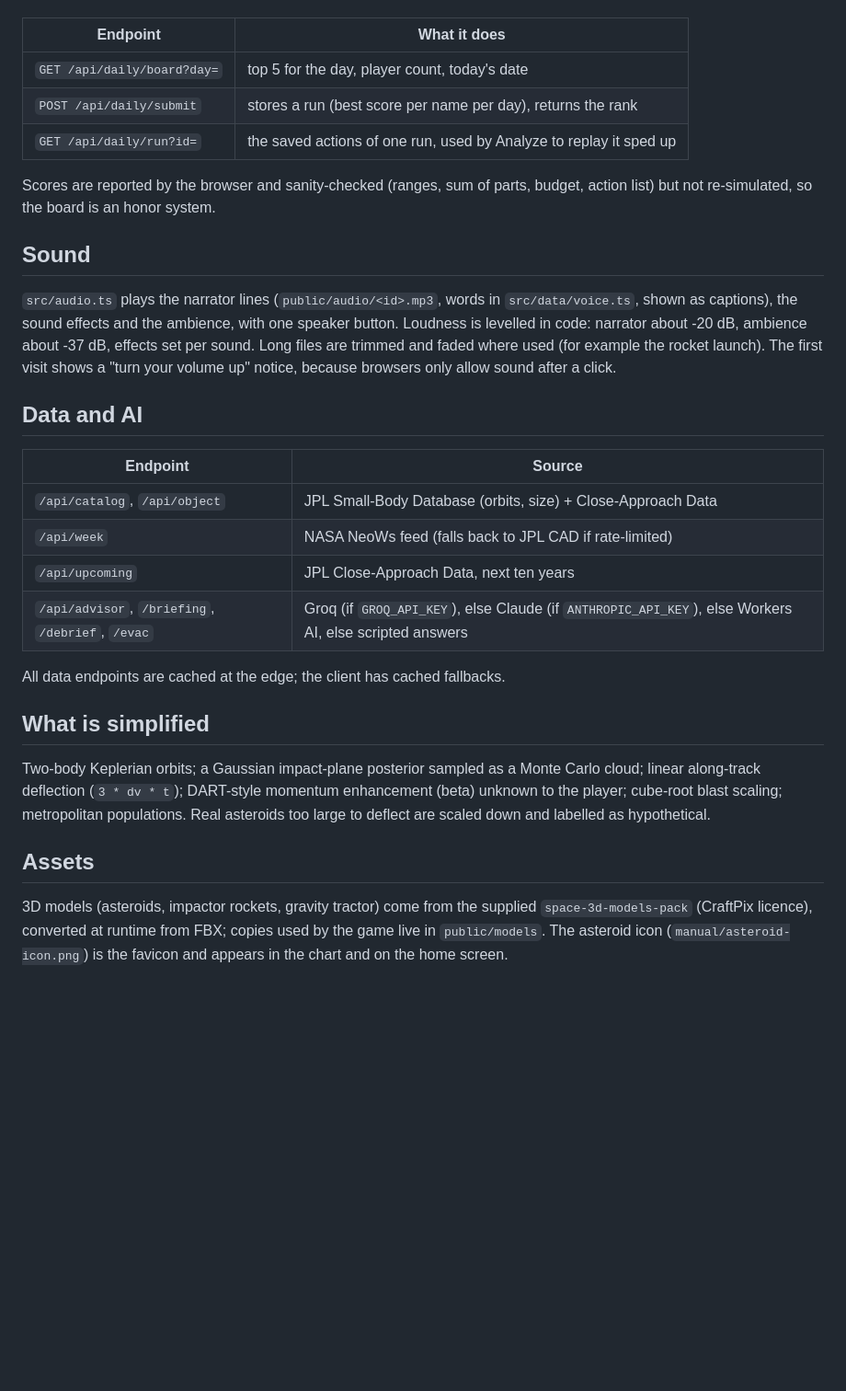
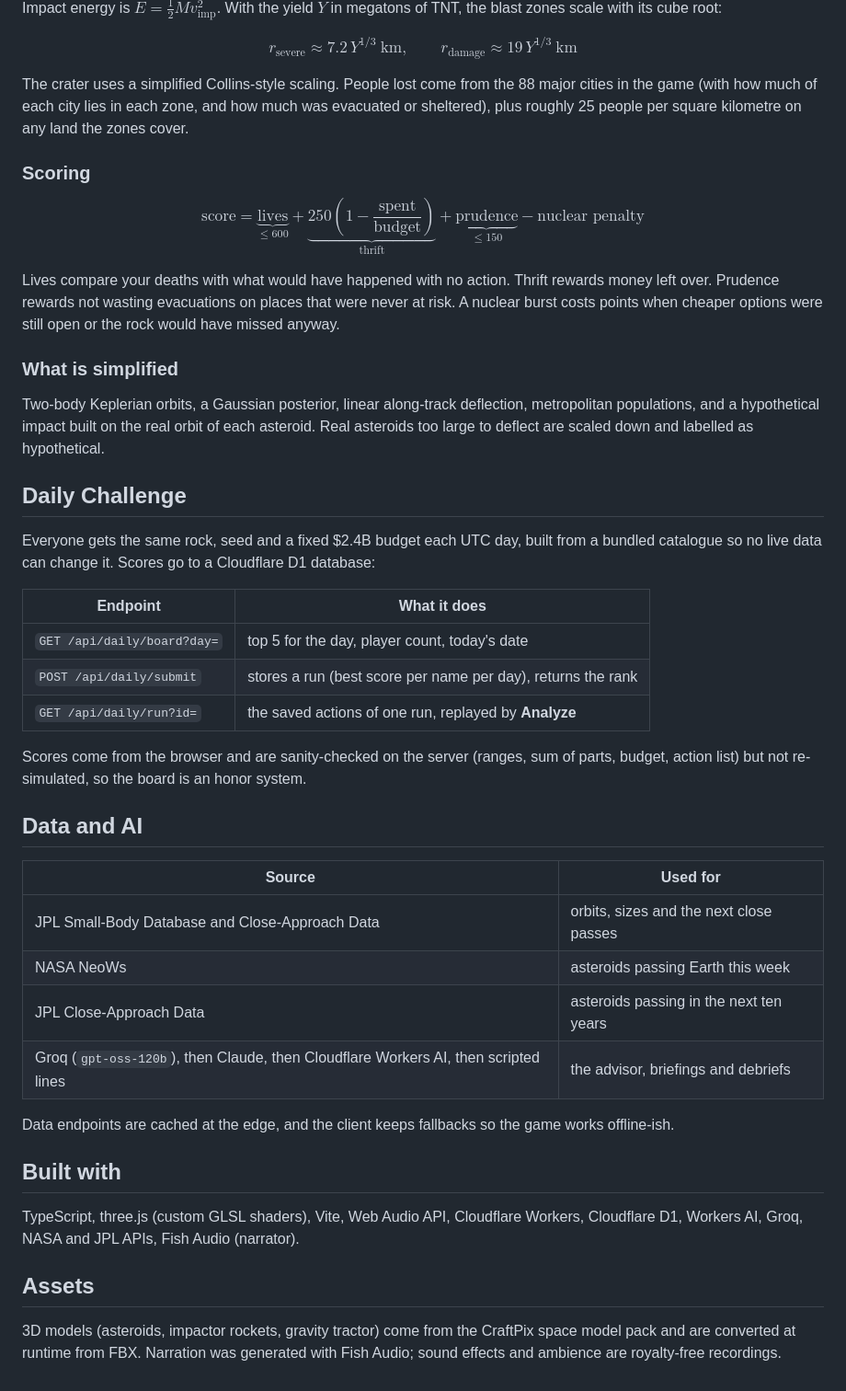
Before and after one commit to clerrks/dont-look-up, a Markdown page: README.md, the part around one of its changes. Shown at 92% size. Rendered like a GitHub page; blank space fills up the shorter version.

```diff
--- a/README.md
+++ b/README.md
@@ -33,31 +64,46 @@ Everyone gets the same rock, seed and a fixed $2.4B budget each UTC day (`src/da
+Impact energy is $E = \tfrac12 M v_{\mathrm{imp}}^{2}$. With the yield $Y$ in megatons of TNT, the blast zones scale with its cube root:
+
+$$r_{\mathrm{severe}} \approx 7.2\, Y^{1/3}\ \mathrm{km}, \qquad r_{\mathrm{damage}} \approx 19\, Y^{1/3}\ \mathrm{km}$$
+
+The crater uses a simplified Collins-style scaling. People lost come from the 88 major cities in the game (with how much of each city lies in each zone, and how much was evacuated or sheltered), plus roughly 25 people per square kilometre on any land the zones cover.
+
+### Scoring
+
+$$\text{score} = \underbrace{\text{lives}}_{\le 600} + \underbrace{250\left(1 - \frac{\text{spent}}{\text{budget}}\right)}_{\text{thrift}} + \underbrace{\text{prudence}}_{\le 150} - \text{nuclear penalty}$$
+
+Lives compare your deaths with what would have happened with no action. Thrift rewards money left over. Prudence rewards not wasting evacuations on places that were never at risk. A nuclear burst costs points when cheaper options were still open or the rock would have missed anyway.
+
+### What is simplified
+
+Two-body Keplerian orbits, a Gaussian posterior, linear along-track deflection, metropolitan populations, and a hypothetical impact built on the real orbit of each asteroid. Real asteroids too large to deflect are scaled down and labelled as hypothetical.
+
+## Daily Challenge
+
+Everyone gets the same rock, seed and a fixed $2.4B budget each UTC day, built from a bundled catalogue so no live data can change it. Scores go to a Cloudflare D1 database:
 
 | Endpoint | What it does |
 | --- | --- |
 | `GET /api/daily/board?day=` | top 5 for the day, player count, today's date |
 | `POST /api/daily/submit` | stores a run (best score per name per day), returns the rank |
-| `GET /api/daily/run?id=` | the saved actions of one run, used by Analyze to replay it sped up |
+| `GET /api/daily/run?id=` | the saved actions of one run, replayed by **Analyze** |
 
-Scores are reported by the browser and sanity-checked (ranges, sum of parts, budget, action list) but not re-simulated, so the board is an honor system.
-
-## Sound
-
-`src/audio.ts` plays the narrator lines (`public/audio/<id>.mp3`, words in `src/data/voice.ts`, shown as captions), the sound effects and the ambience, with one speaker button. Loudness is levelled in code: narrator about -20 dB, ambience about -37 dB, effects set per sound. Long files are trimmed and faded where used (for example the rocket launch). The first visit shows a "turn your volume up" notice, because browsers only allow sound after a click.
+Scores come from the browser and are sanity-checked on the server (ranges, sum of parts, budget, action list) but not re-simulated, so the board is an honor system.
 
 ## Data and AI
 
-| Endpoint | Source |
+| Source | Used for |
 | --- | --- |
-| `/api/catalog`, `/api/object` | JPL Small-Body Database (orbits, size) + Close-Approach Data |
-| `/api/week` | NASA NeoWs feed (falls back to JPL CAD if rate-limited) |
-| `/api/upcoming` | JPL Close-Approach Data, next ten years |
-| `/api/advisor`, `/briefing`, `/debrief`, `/evac` | Groq (if `GROQ_API_KEY`), else Claude (if `ANTHROPIC_API_KEY`), else Workers AI, else scripted answers |
+| JPL Small-Body Database and Close-Approach Data | orbits, sizes and the next close passes |
+| NASA NeoWs | asteroids passing Earth this week |
+| JPL Close-Approach Data | asteroids passing in the next ten years |
+| Groq (`gpt-oss-120b`), then Claude, then Cloudflare Workers AI, then scripted lines | the advisor, briefings and debriefs |
 
-All data endpoints are cached at the edge; the client has cached fallbacks.
+Data endpoints are cached at the edge, and the client keeps fallbacks so the game works offline-ish.
 
-## What is simplified
+## Built with
 
-Two-body Keplerian orbits; a Gaussian impact-plane posterior sampled as a Monte Carlo cloud; linear along-track deflection (`3 * dv * t`); DART-style momentum enhancement (beta) unknown to the player; cube-root blast scaling; metropolitan populations. Real asteroids too large to deflect are scaled down and labelled as hypothetical.
+TypeScript, three.js (custom GLSL shaders), Vite, Web Audio API, Cloudflare Workers, Cloudflare D1, Workers AI, Groq, NASA and JPL APIs, Fish Audio (narrator).
 
 ## Assets
 
-3D models (asteroids, impactor rockets, gravity tractor) come from the supplied `space-3d-models-pack` (CraftPix licence), converted at runtime from FBX; copies used by the game live in `public/models`. The asteroid icon (`manual/asteroid-icon.png`) is the favicon and appears in the chart and on the home screen.
+3D models (asteroids, impactor rockets, gravity tractor) come from the CraftPix space model pack and are converted at runtime from FBX. Narration was generated with Fish Audio; sound effects and ambience are royalty-free recordings.
```
Also changed, not shown: other parts of README.md (+53 -22 lines).
